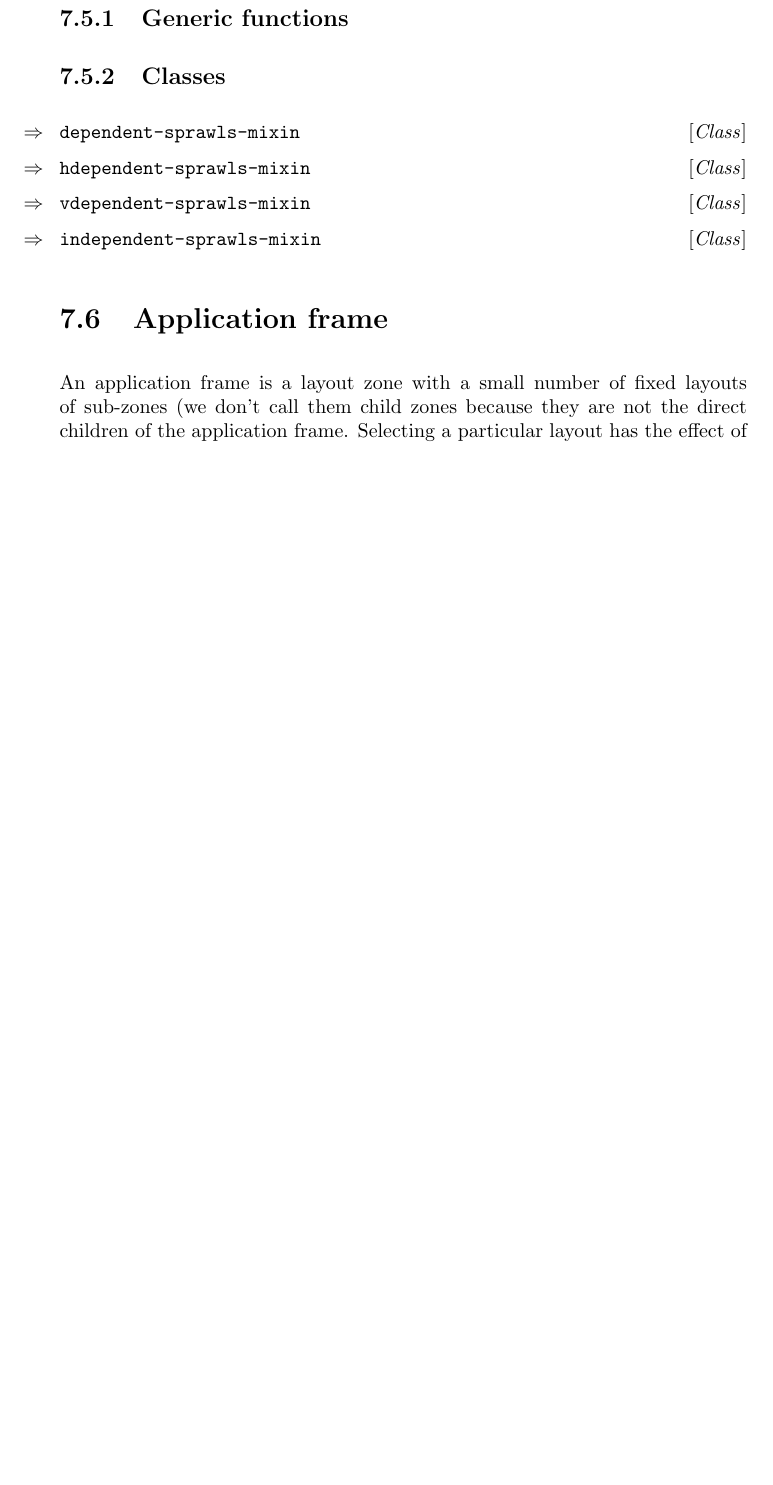
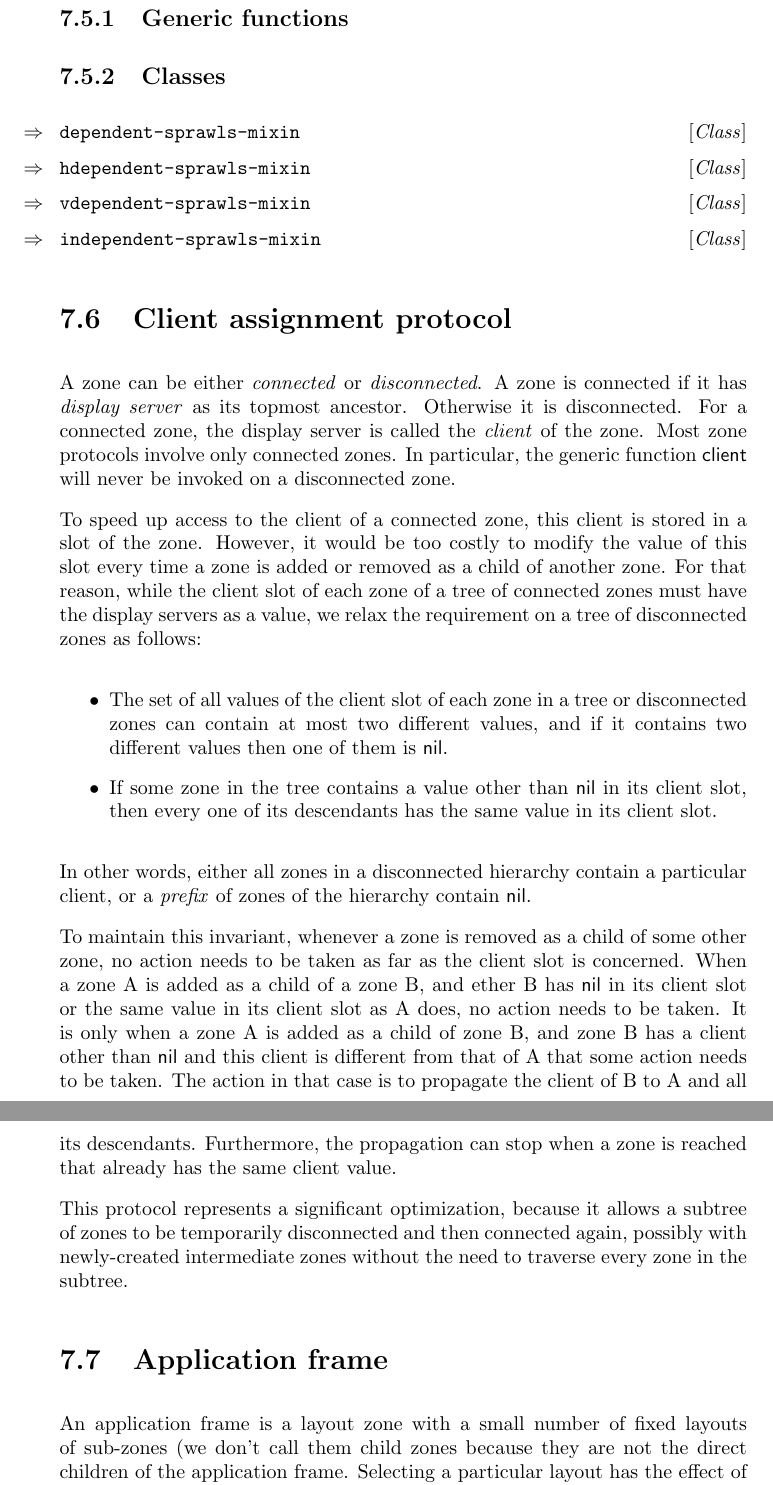
Before and after one commit to robert-strandh/CLIMatis, a LaTeX document (CLIM3-Specification/clim3.tex, which reads CLIM3-Specification/chap-zone-protocols.tex): part of page 45 of 61 before the commit and two parts of pages 46 and 47 of 63 after it, the two joined at a grey line, cut so that both start at the same text, the shorter picture padded with empty space. Compiled offline with pdfLaTeX.

Commit message:
Section on the client assignment protocol.

```diff
--- a/CLIM3-Specification/chap-zone-protocols.tex
+++ b/CLIM3-Specification/chap-zone-protocols.tex
@@ -579,6 +579,53 @@ geometries are valid or not.
 
 \Defclass {independent-sprawls-mixin}
 
+\section{Client assignment protocol}
+
+A zone can be either \emph{connected} or \emph{disconnected}.  A zone
+is connected if it has \emph{display server} as its topmost ancestor.
+Otherwise it is disconnected.  For a connected zone, the display
+server is called the \emph{client} of the zone.  Most zone protocols
+involve only connected zones.  In particular, the generic function
+\code{client} will never be invoked on a disconnected zone.
+
+To speed up access to the client of a connected zone, this client is
+stored in a slot of the zone.  However, it would be too costly to
+modify the value of this slot every time a zone is added or removed as
+a child of another zone.  For that reason, while the client slot of
+each zone of a tree of connected zones must have the display servers
+as a value, we relax the requirement on a tree of disconnected zones
+as follows:
+
+\begin{itemize}
+\item The set of all values of the client slot of each zone in a tree
+  or disconnected zones can contain at most two different values, and
+  if it contains two different values then one of them is \code{nil}.
+\item If some zone in the tree contains a value other than \code{nil}
+  in its client slot, then every one of its descendants has the same
+  value in its client slot.
+\end{itemize}
+
+In other words, either all zones in a disconnected hierarchy contain a
+particular client, or a \emph{prefix} of zones of the hierarchy
+contain \code{nil}.
+
+To maintain this invariant, whenever a zone is removed as a child of
+some other zone, no action needs to be taken as far as the client slot
+is concerned.  When a zone A is added as a child of a zone B, and
+ether B has \code{nil} in its client slot or the same value in its
+client slot as A does, no action needs to be taken.  It is only when a
+zone A is added as a child of zone B, and zone B has a client other
+than \code{nil} and this client is different from that of A that some
+action needs to be taken.  The action in that case is to propagate the
+client of B to A and all its descendants.  Furthermore, the
+propagation can stop when a zone is reached that already has the same
+client value.
+
+This protocol represents a significant optimization, because it allows
+a subtree of zones to be temporarily disconnected and then connected
+again, possibly with newly-created intermediate zones without the need
+to traverse every zone in the subtree.
+
 \section{Application frame}
 
 An application frame is a layout zone with a small number of fixed
```
Also changed, not shown: CLIM3-Specification/chap-zone-protocols.tex (4 more changed lines).
